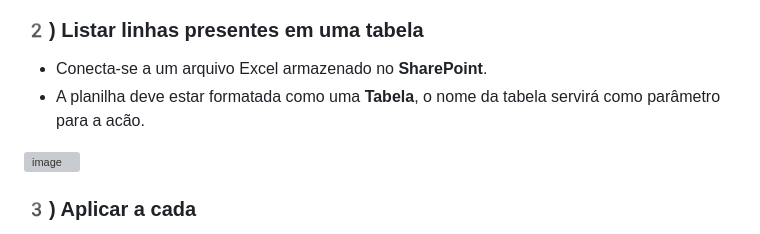
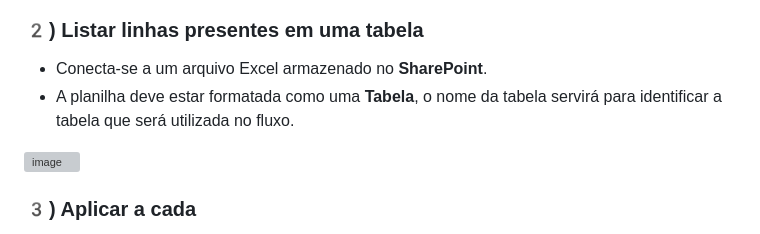
Before and after one commit to IgorAffonsoIA/GSK-comex-hub, a Markdown page: alerta-revisão-periódica/README.md, the part around the change. Rendered like a GitHub page; grey boxes are pictures that could not be loaded.

Commit message:
Update README
Clarify description of the Excel table requirement.

```diff
--- a/alerta-revisão-periódica/README.md
+++ b/alerta-revisão-periódica/README.md
@@ -35,7 +35,7 @@ O fluxo segue a seguinte sequência:
 
 ### 2️) Listar linhas presentes em uma tabela
 - Conecta-se a um arquivo Excel armazenado no **SharePoint**.
-- A planilha deve estar formatada como uma **Tabela**, o nome da tabela servirá como parâmetro para a acão.
+- A planilha deve estar formatada como uma **Tabela**, o nome da tabela servirá para identificar a tabela que será utilizada no fluxo.
 
 <img width="712" height="790" alt="image" src="https://github.com/user-attachments/assets/71e0fbd4-da32-4e95-9d3c-2ba332389910" />
 
```
